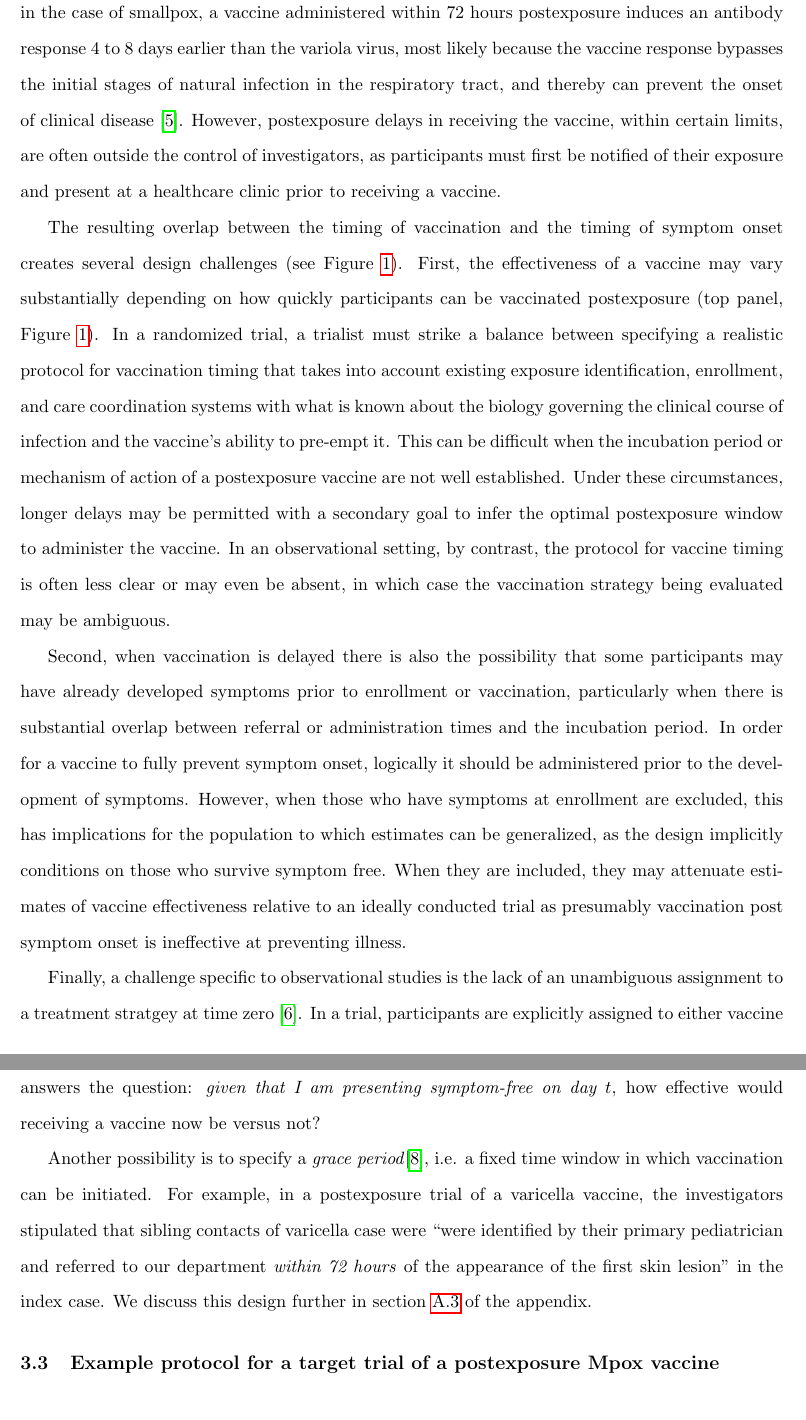
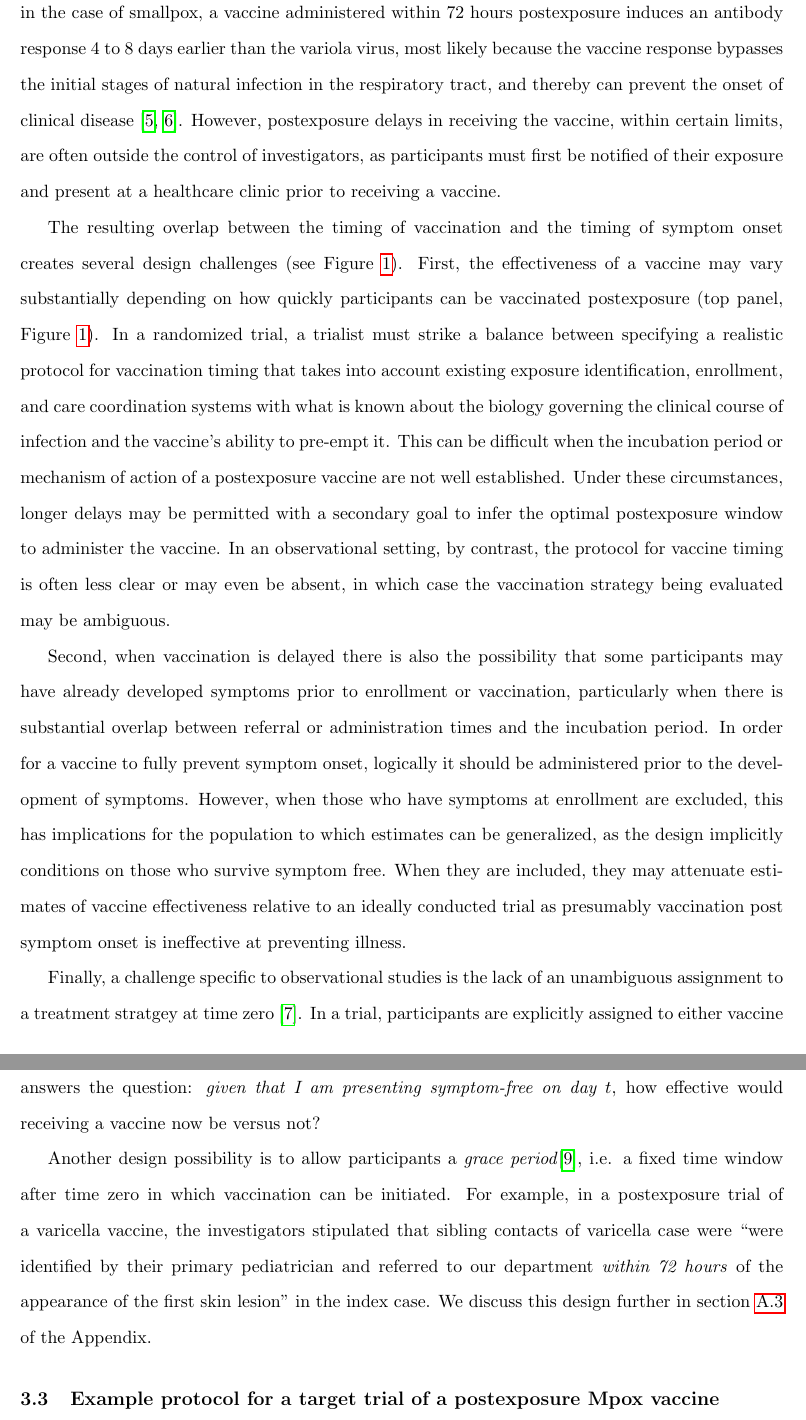
Before and after one commit to boyercb/pep-target-trials, a LaTeX paper (4_manuscripts/main.tex): two parts of pages 3 and 8 of 45, joined at a grey line, cut so that both start at the same text. Compiled offline with pdfLaTeX.

Commit message:
Updates from Overleaf

```diff
--- a/4_manuscripts/main.tex
+++ b/4_manuscripts/main.tex
@@ -36,7 +36,7 @@ For a millenium or more humans have been innoculating healthy, unexposed individ
 In absence of trial data, an alternative approach is to use observational data to emulate the trial desired \cite{hernan_observational_2008,hernan_using_2016}, for instance by using electronic healthcare records from a large healthcare system or other passive surveillance systems. In this paper, we define several target trials for assessing the effectiveness of postexposure vaccination depending on the causal quantity of interest. We also discuss the conditions under which such a trial can be emulated from observational data. We show how adopting a target trial framework can help clarify the causal question and resolve common biases in the analysis of postexposure efficacy using observational data through alignment of time zero, eligibility, and assignment as well as unambiguous definition of the treatment strategies being contrasted. We provide an example protocol for emulating a trial of a postexposure vaccine for mpox and illustrate some of the benefits of this approach through simulation.
 
 \section{Design challenges: incubation period and timing of vaccination}
-Both the design of postexposure trials and attempts to emulate them using observational data are complicated by the interaction between the incubation period of the pathogen and the postexposure timing of vaccination. To provide benefit postexposure, a vaccine must stimulate an immune response faster, greater, or more specific than that provoked by natural infection alone. For example, in the case of smallpox, a vaccine administered within 72 hours postexposure induces an antibody response 4 to 8 days earlier than the variola virus, most likely because the vaccine response bypasses the initial stages of natural infection in the respiratory tract, and thereby can prevent the onset of clinical disease \cite{massoudi_effectiveness_2003}. However, postexposure delays in receiving the vaccine, within certain limits, are often outside the control of investigators, as participants must first be notified of their exposure and present at a healthcare clinic prior to receiving a vaccine.
+Both the design of postexposure trials and attempts to emulate them using observational data are complicated by the interaction between the incubation period of the pathogen and the postexposure timing of vaccination. To provide benefit postexposure, a vaccine must stimulate an immune response faster, greater, or more specific than that provoked by natural infection alone. For example, in the case of smallpox, a vaccine administered within 72 hours postexposure induces an antibody response 4 to 8 days earlier than the variola virus, most likely because the vaccine response bypasses the initial stages of natural infection in the respiratory tract, and thereby can prevent the onset of clinical disease \cite{massoudi_effectiveness_2003,keckler_effects_2013}. However, postexposure delays in receiving the vaccine, within certain limits, are often outside the control of investigators, as participants must first be notified of their exposure and present at a healthcare clinic prior to receiving a vaccine.
 
 The resulting overlap between the timing of vaccination and the timing of symptom onset creates several design challenges (see Figure \ref{fig:illustration1}). First, the effectiveness of a vaccine may vary substantially depending on how quickly participants can be vaccinated postexposure (top panel, Figure \ref{fig:illustration1}). In a randomized trial, a trialist must strike a balance between specifying a realistic protocol for vaccination timing that takes into account existing exposure identification, enrollment, and care coordination systems with what is known about the biology governing the clinical course of infection and the vaccine's ability to pre-empt it. This can be difficult when the incubation period or mechanism of action of a postexposure vaccine are not well established. Under these circumstances, longer delays may be permitted with a secondary goal to infer the optimal postexposure window to administer the vaccine. In an observational setting, by contrast, the protocol for vaccine timing is often less clear or may even be absent, in which case the vaccination strategy being evaluated may be ambiguous.
 
@@ -260,7 +259,7 @@ VE_{T > t}(t) = 1 - \frac{\Pr[Y^{x = t} = 1 \mid X \geq t, T > t]}{\Pr[Y^{x > \D
 $$
 by comparing vaccine and no vaccine groups within enrollment  strata. Note that, in general, the $t$-specific vaccine efficacies, $VE_{T > t}(t)$, targeted in this trial will not be the same as the $VE(t)$ defined previously as they are conditional on presentation time and being symptom-free at enrollment. Because participants are allowed to present naturally rather than being assigned a time at day zero, those that present earlier may be systematically different than those presenting later with respect to their risk of developing clinical disease. Indeed, the efficacies $VE(t)$ and $VE_{T > t}(t)$ will only coincide when there is no effect modification by enrollment day or symptom onset time. Absent this, they answer fundamentally different questions. The first, $VE(t)$, answers the question: \textit{at the time of exposure} how effective would a vaccine be after a $t$-day delay? The second, $VE_{T > t}(t)$, answers the question: \textit{given that I am presenting symptom-free on day $t$}, how effective would receiving a vaccine now be versus not?
 
-Another possibility is to specify a \textit{grace period}\cite{smith_emulation_2022}, i.e. a fixed time window in which vaccination can be initiated. For example, in a postexposure trial of a varicella vaccine, the investigators stipulated that sibling contacts of varicella case were ``were identified by their primary pediatrician and referred to our department \textit{within 72 hours} of the appearance of the first skin lesion'' in the index case. We discuss this design further in section \ref{sec:graceperiod} of the appendix.
+Another design possibility is to allow participants a \textit{grace period}\cite{smith_emulation_2022}, i.e. a fixed time window after time zero in which vaccination can be initiated. For example, in a postexposure trial of a varicella vaccine, the investigators stipulated that sibling contacts of varicella case were ``were identified by their primary pediatrician and referred to our department \textit{within 72 hours} of the appearance of the first skin lesion'' in the index case. We discuss this design further in section \ref{sec:graceperiod} of the Appendix.
 
 \subsection{Example protocol for a target trial of a postexposure Mpox vaccine}
 
```
Also changed, not shown: 4_manuscripts/main.tex (1 more changed lines).
